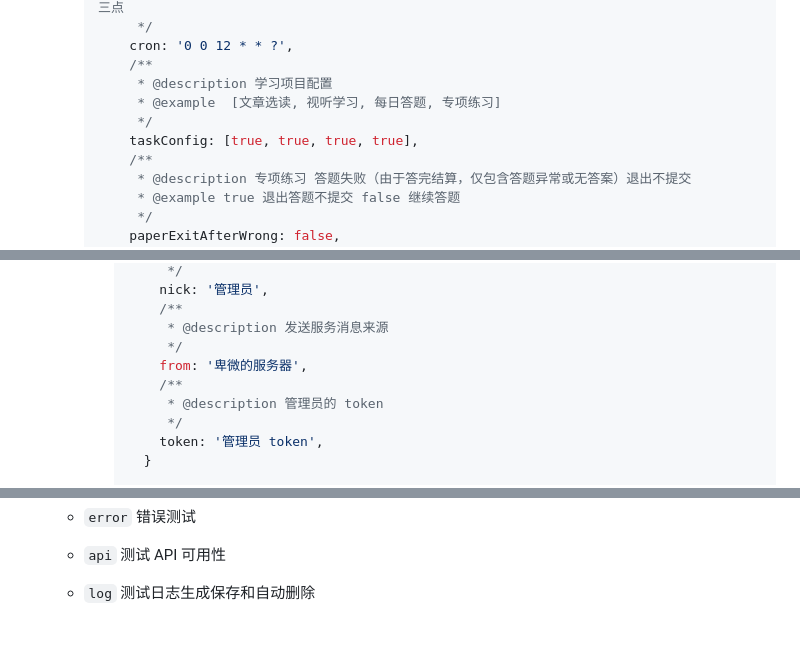
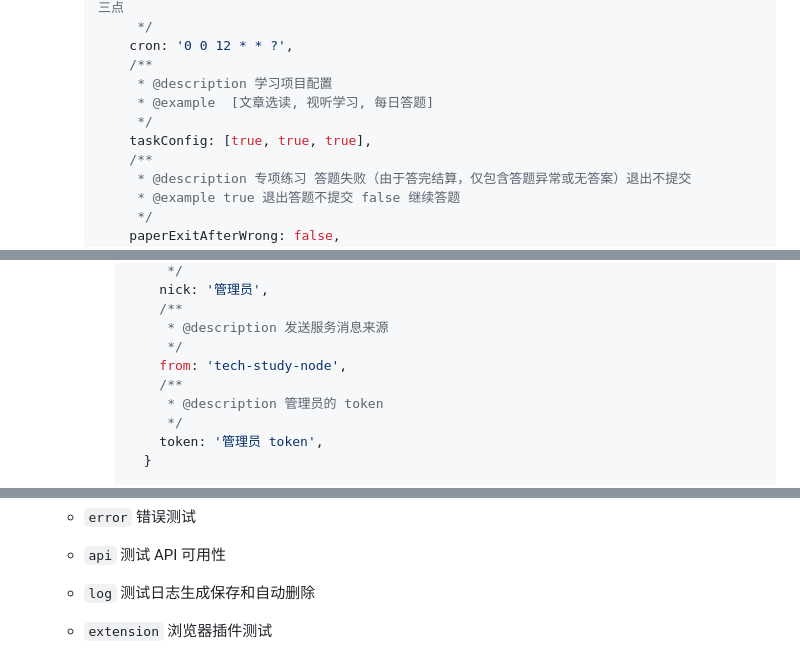
Before and after one commit to Xu22Web/tech-study-node, a Markdown page: README.md, 3 parts joined by grey strips. GitHub-like rendering; blank space fills up the shorter version.

Commit message:
chore: update README.md

```diff
--- a/README.md
+++ b/README.md
@@ -229,9 +229,9 @@ pnpm install
           cron: '0 0 12 * * ?',
           /**
            * @description 学习项目配置
-           * @example  [文章选读, 视听学习, 每日答题, 专项练习]
+           * @example  [文章选读, 视听学习, 每日答题]
            */
-          taskConfig: [true, true, true, true],
+          taskConfig: [true, true, true],
           /**
            * @description 专项练习 答题失败（由于答完结算，仅包含答题异常或无答案）退出不提交
            * @example true 退出答题不提交 false 继续答题
@@ -279,7 +279,7 @@ pnpm install
             /**
              * @description 发送服务消息来源
              */
-            from: '卑微的服务器',
+            from: 'tech-study-node',
             /**
              * @description 管理员的 token
              */
@@ -354,3 +354,5 @@ pnpm start
   - `api` 测试 API 可用性
 
   - `log` 测试日志生成保存和自动删除
+
+  - `extension` 浏览器插件测试
```
